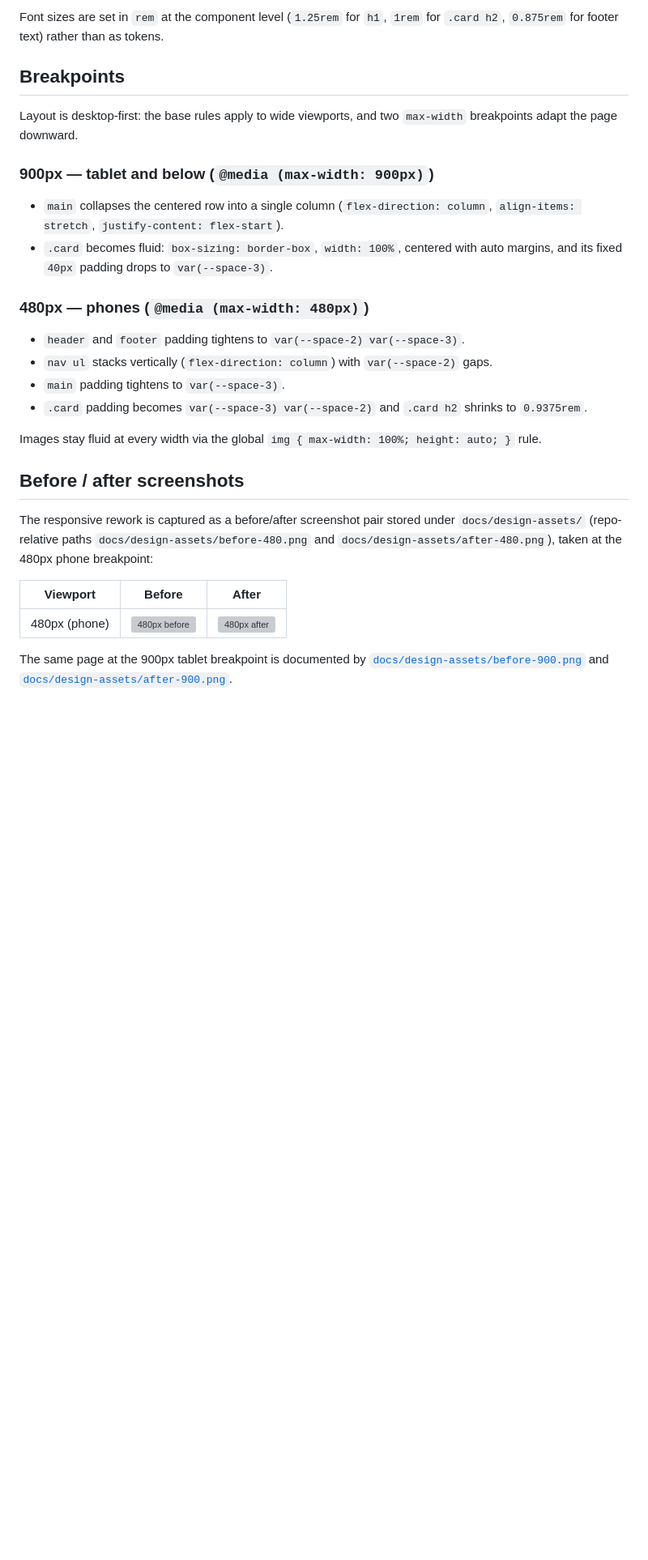
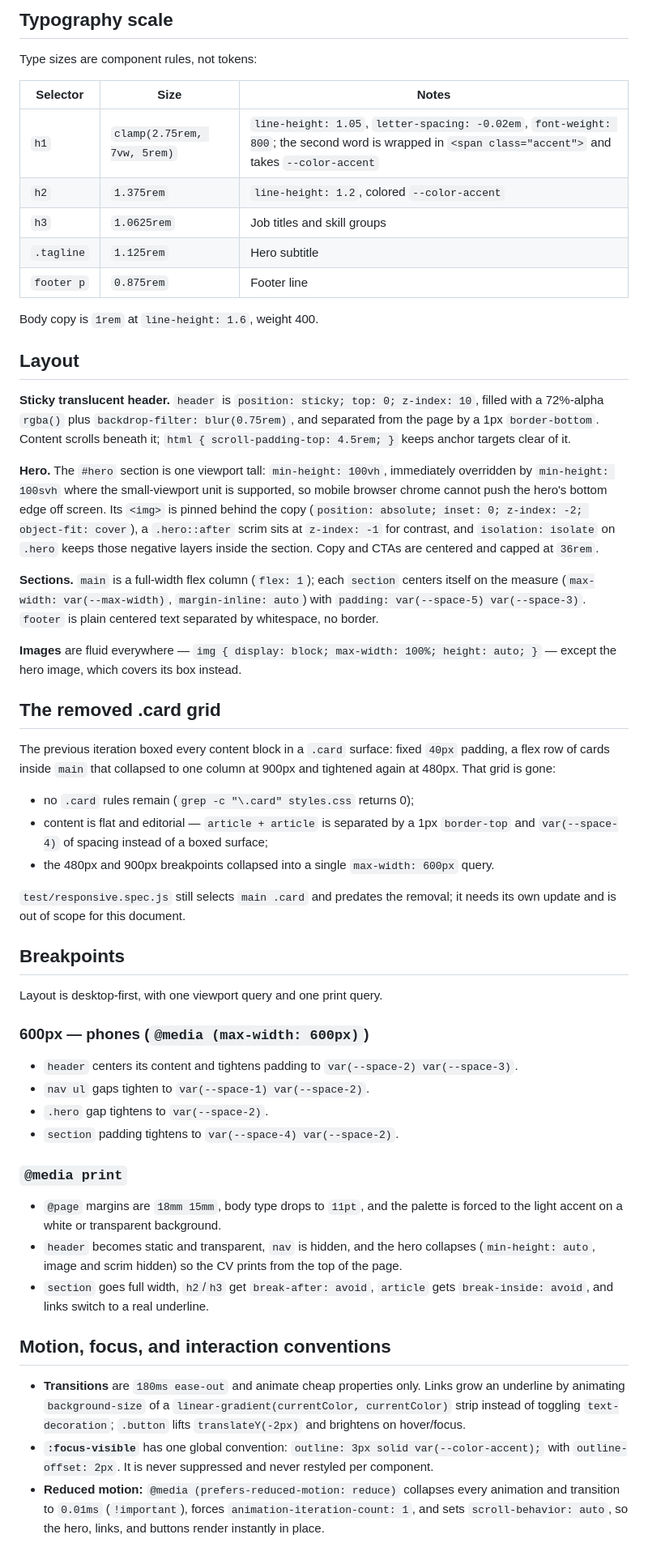
Before and after one commit to siimliimand/siimliimand.github.io, a Markdown page: docs/design.md, the part around one of its changes. Shown at 81% size. Drawn GitHub-style; blank space fills up the shorter version; grey boxes are pictures that could not be loaded.

Commit message:
docs: rewrite design.md for the consolidated root stylesheet and hero layout

```diff
--- a/docs/design.md
+++ b/docs/design.md
@@ -37,38 +58,82 @@ so their value is identical in the light and dark themes (no dark override is de
 
-Font sizes are set in `rem` at the component level (`1.25rem` for `h1`, `1rem` for `.card h2`,
-`0.875rem` for footer text) rather than as tokens.
+## Typography scale
+
+Type sizes are component rules, not tokens:
+
+| Selector    | Size                          | Notes                                                                    |
+| ----------- | ----------------------------- | ------------------------------------------------------------------------ |
+| `h1`        | `clamp(2.75rem, 7vw, 5rem)`   | `line-height: 1.05`, `letter-spacing: -0.02em`, `font-weight: 800`; the second word is wrapped in `<span class="accent">` and takes `--color-accent` |
+| `h2`        | `1.375rem`                    | `line-height: 1.2`, colored `--color-accent`                             |
+| `h3`        | `1.0625rem`                   | Job titles and skill groups                                              |
+| `.tagline`  | `1.125rem`                    | Hero subtitle                                                            |
+| `footer p`  | `0.875rem`                    | Footer line                                                              |
+
+Body copy is `1rem` at `line-height: 1.6`, weight 400.
+
+## Layout
+
+**Sticky translucent header.** `header` is `position: sticky; top: 0; z-index: 10`, filled
+with a 72%-alpha `rgba()` plus `backdrop-filter: blur(0.75rem)`, and separated from the page
+by a 1px `border-bottom`. Content scrolls beneath it; `html { scroll-padding-top: 4.5rem; }`
+keeps anchor targets clear of it.
+
+**Hero.** The `#hero` section is one viewport tall: `min-height: 100vh`, immediately
+overridden by `min-height: 100svh` where the small-viewport unit is supported, so mobile
+browser chrome cannot push the hero's bottom edge off screen. Its `<img>` is pinned behind
+the copy (`position: absolute; inset: 0; z-index: -2; object-fit: cover`), a `.hero::after`
+scrim sits at `z-index: -1` for contrast, and `isolation: isolate` on `.hero` keeps those
+negative layers inside the section. Copy and CTAs are centered and capped at `36rem`.
+
+**Sections.** `main` is a full-width flex column (`flex: 1`); each `section` centers itself
+on the measure (`max-width: var(--max-width)`, `margin-inline: auto`) with
+`padding: var(--space-5) var(--space-3)`. `footer` is plain centered text separated by
+whitespace, no border.
+
+**Images** are fluid everywhere — `img { display: block; max-width: 100%; height: auto; }` —
+except the hero image, which covers its box instead.
+
+## The removed .card grid
+
+The previous iteration boxed every content block in a `.card` surface: fixed `40px` padding,
+a flex row of cards inside `main` that collapsed to one column at 900px and tightened again
+at 480px. That grid is gone:
+
+- no `.card` rules remain (`grep -c "\.card" styles.css` returns 0);
+- content is flat and editorial — `article + article` is separated by a 1px `border-top` and
+  `var(--space-4)` of spacing instead of a boxed surface;
+- the 480px and 900px breakpoints collapsed into a single `max-width: 600px` query.
+
+`test/responsive.spec.js` still selects `main .card` and predates the removal; it needs its
+own update and is out of scope for this document.
 
 ## Breakpoints
 
-Layout is desktop-first: the base rules apply to wide viewports, and two `max-width`
-breakpoints adapt the page downward.
+Layout is desktop-first, with one viewport query and one print query.
 
-### 900px — tablet and below (`@media (max-width: 900px)`)
+### 600px — phones (`@media (max-width: 600px)`)
 
-- `main` collapses the centered row into a single column
-  (`flex-direction: column`, `align-items: stretch`, `justify-content: flex-start`).
-- `.card` becomes fluid: `box-sizing: border-box`, `width: 100%`, centered with
-  auto margins, and its fixed `40px` padding drops to `var(--space-3)`.
+- `header` centers its content and tightens padding to `var(--space-2) var(--space-3)`.
+- `nav ul` gaps tighten to `var(--space-1) var(--space-2)`.
+- `.hero` gap tightens to `var(--space-2)`.
+- `section` padding tightens to `var(--space-4) var(--space-2)`.
 
-### 480px — phones (`@media (max-width: 480px)`)
+### `@media print`
 
-- `header` and `footer` padding tightens to `var(--space-2) var(--space-3)`.
-- `nav ul` stacks vertically (`flex-direction: column`) with `var(--space-2)` gaps.
-- `main` padding tightens to `var(--space-3)`.
-- `.card` padding becomes `var(--space-3) var(--space-2)` and `.card h2` shrinks to `0.9375rem`.
+- `@page` margins are `18mm 15mm`, body type drops to `11pt`, and the palette is forced to
+  the light accent on a white or transparent background.
+- `header` becomes static and transparent, `nav` is hidden, and the hero collapses
+  (`min-height: auto`, image and scrim hidden) so the CV prints from the top of the page.
+- `section` goes full width, `h2`/`h3` get `break-after: avoid`, `article` gets
+  `break-inside: avoid`, and links switch to a real underline.
 
-Images stay fluid at every width via the global `img { max-width: 100%; height: auto; }` rule.
+## Motion, focus, and interaction conventions
 
-## Before / after screenshots
-
-The responsive rework is captured as a before/after screenshot pair stored under
-`docs/design-assets/` (repo-relative paths `docs/design-assets/before-480.png` and
-`docs/design-assets/after-480.png`), taken at the 480px phone breakpoint:
-
-| Viewport        | Before                                        | After                                        |
-| --------------- | --------------------------------------------- | -------------------------------------------- |
-| 480px (phone)   | ![480px before](design-assets/before-480.png) | ![480px after](design-assets/after-480.png)  |
-
-The same page at the 900px tablet breakpoint is documented by
-[`docs/design-assets/before-900.png`](design-assets/before-900.png) and
-[`docs/design-assets/after-900.png`](design-assets/after-900.png).
+- **Transitions** are `180ms ease-out` and animate cheap properties only. Links grow an
+  underline by animating `background-size` of a `linear-gradient(currentColor, currentColor)`
+  strip instead of toggling `text-decoration`; `.button` lifts `translateY(-2px)` and
+  brightens on hover/focus.
+- **`:focus-visible`** has one global convention: `outline: 3px solid var(--color-accent);`
+  with `outline-offset: 2px`. It is never suppressed and never restyled per component.
+- **Reduced motion:** `@media (prefers-reduced-motion: reduce)` collapses every animation and
+  transition to `0.01ms` (`!important`), forces `animation-iteration-count: 1`, and sets
+  `scroll-behavior: auto`, so the hero, links, and buttons render instantly in place.
```
Also changed, not shown: other parts of docs/design.md (+45 -24 lines).
